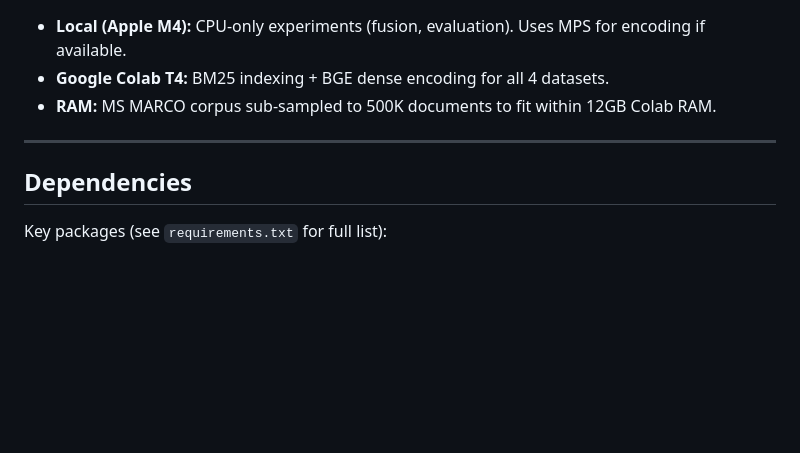
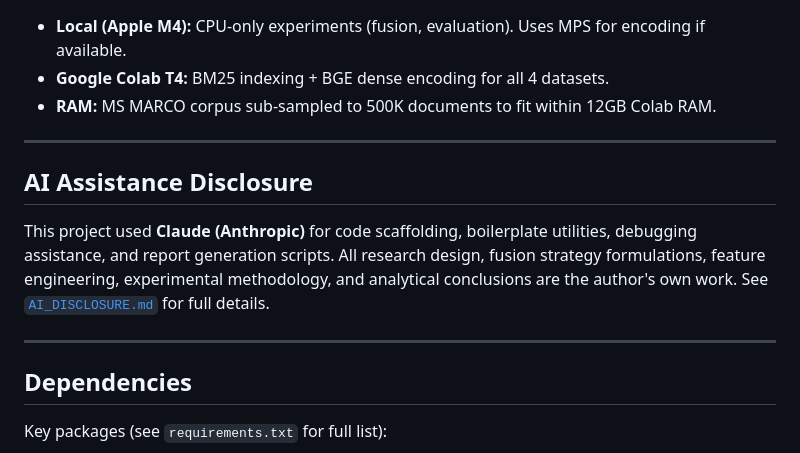
Before and after one commit to jayhuang298-ops/cs466-hybrid-retrieval-fusion, a Markdown page: README.md, the part around the change. Rendered like a GitHub page; blank space fills up the shorter version.

Commit message:
Add AI assistance disclosure and update README
Documents use of Claude for code scaffolding, debugging, and report
generation; clarifies author's own research contributions.

```diff
--- a/README.md
+++ b/README.md
@@ -149,6 +149,12 @@ python scripts/12_generate_description_tables.py
 
 ---
 
+## AI Assistance Disclosure
+
+This project used **Claude (Anthropic)** for code scaffolding, boilerplate utilities, debugging assistance, and report generation scripts. All research design, fusion strategy formulations, feature engineering, experimental methodology, and analytical conclusions are the author's own work. See [`AI_DISCLOSURE.md`](AI_DISCLOSURE.md) for full details.
+
+---
+
 ## Dependencies
 
 Key packages (see `requirements.txt` for full list):
```
Also changed, not shown: AI_DISCLOSURE.md (added, +67 -0 lines).
